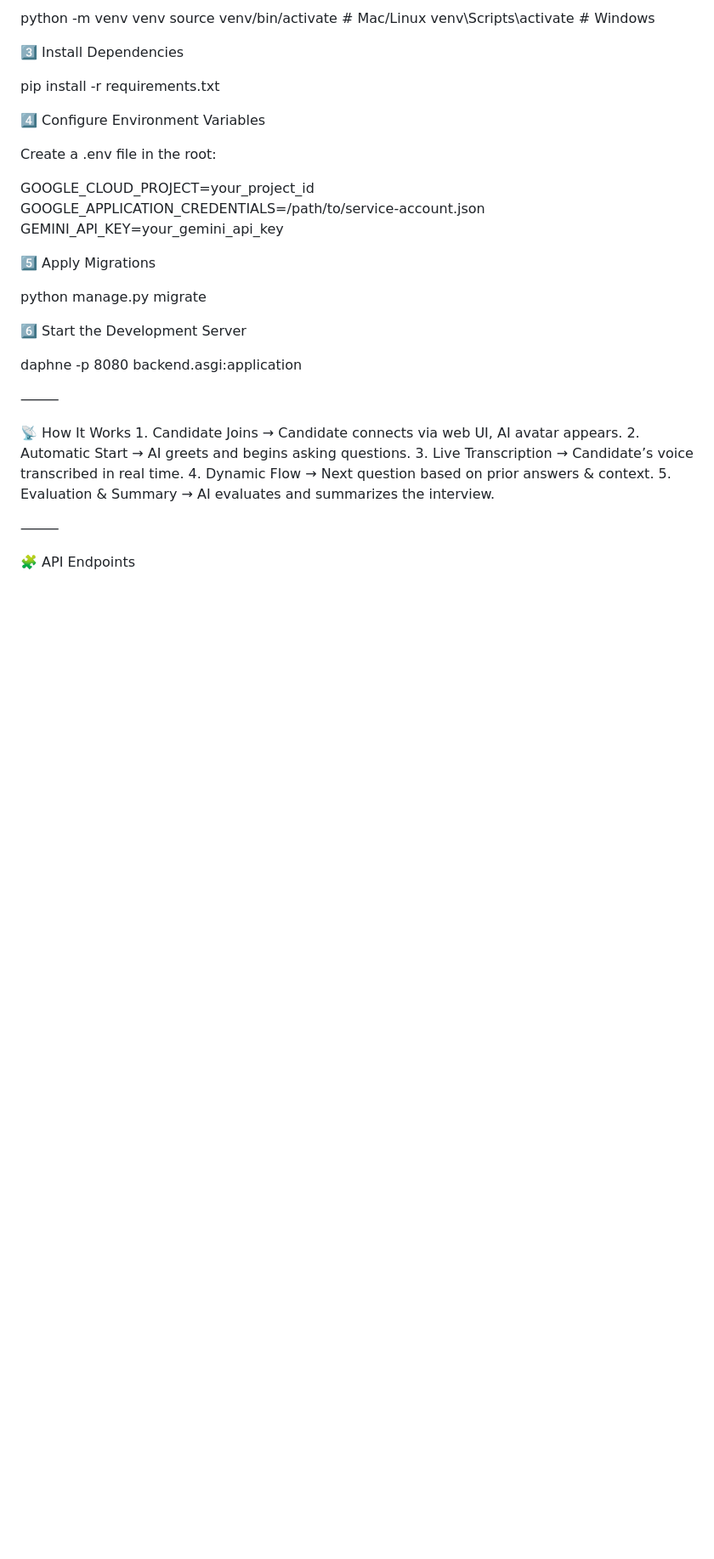
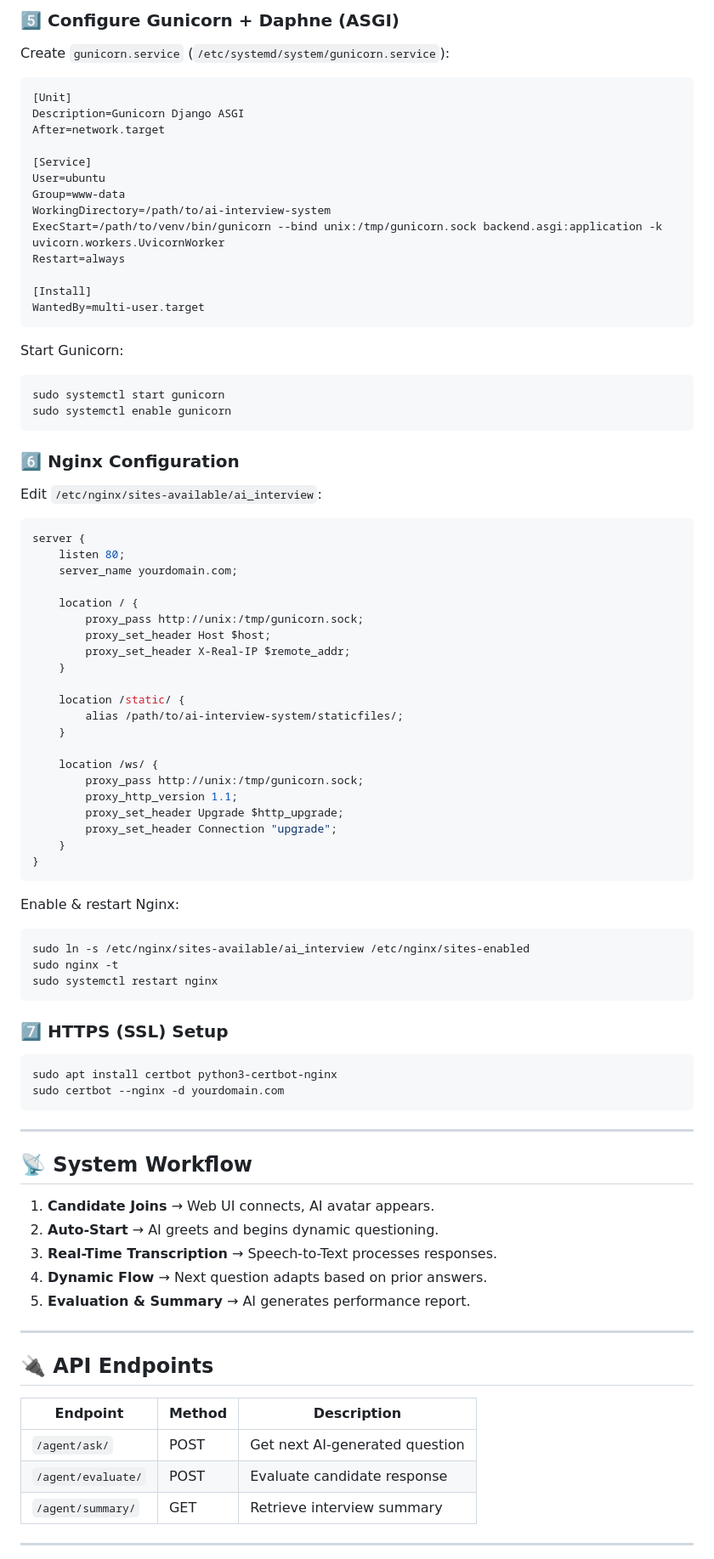
Before and after one commit to tushar7058/AI_Interview_System, a Markdown page: README.md, the part around the change printed below. Shown: that part at 85% size. Rendered like a GitHub page; blank space fills up the shorter version.

````diff
--- a/README.md
+++ b/README.md
@@ -55,39 +76,84 @@ cd ai-interview-system
 
-python -m venv venv
-source venv/bin/activate   # Mac/Linux
-venv\Scripts\activate      # Windows
+### **5️⃣ Configure Gunicorn + Daphne (ASGI)**
+Create `gunicorn.service` (`/etc/systemd/system/gunicorn.service`):
+```ini
+[Unit]
+Description=Gunicorn Django ASGI
+After=network.target
 
-3️⃣ Install Dependencies
+[Service]
+User=ubuntu
+Group=www-data
+WorkingDirectory=/path/to/ai-interview-system
+ExecStart=/path/to/venv/bin/gunicorn --bind unix:/tmp/gunicorn.sock backend.asgi:application -k uvicorn.workers.UvicornWorker
+Restart=always
 
-pip install -r requirements.txt
+[Install]
+WantedBy=multi-user.target
+```
+Start Gunicorn:
+```bash
+sudo systemctl start gunicorn
+sudo systemctl enable gunicorn
+```
 
-4️⃣ Configure Environment Variables
+### **6️⃣ Nginx Configuration**
+Edit `/etc/nginx/sites-available/ai_interview`:
+```nginx
+server {
+    listen 80;
+    server_name yourdomain.com;
 
-Create a .env file in the root:
+    location / {
+        proxy_pass http://unix:/tmp/gunicorn.sock;
+        proxy_set_header Host $host;
+        proxy_set_header X-Real-IP $remote_addr;
+    }
 
-GOOGLE_CLOUD_PROJECT=your_project_id
-GOOGLE_APPLICATION_CREDENTIALS=/path/to/service-account.json
-GEMINI_API_KEY=your_gemini_api_key
+    location /static/ {
+        alias /path/to/ai-interview-system/staticfiles/;
+    }
 
-5️⃣ Apply Migrations
+    location /ws/ {
+        proxy_pass http://unix:/tmp/gunicorn.sock;
+        proxy_http_version 1.1;
+        proxy_set_header Upgrade $http_upgrade;
+        proxy_set_header Connection "upgrade";
+    }
+}
+```
+Enable & restart Nginx:
+```bash
+sudo ln -s /etc/nginx/sites-available/ai_interview /etc/nginx/sites-enabled
+sudo nginx -t
+sudo systemctl restart nginx
+```
 
-python manage.py migrate
+### **7️⃣ HTTPS (SSL) Setup**
+```bash
+sudo apt install certbot python3-certbot-nginx
+sudo certbot --nginx -d yourdomain.com
+```
 
-6️⃣ Start the Development Server
+---
 
-daphne -p 8080 backend.asgi:application
+## 📡 **System Workflow**
 
+1. **Candidate Joins** → Web UI connects, AI avatar appears.
+2. **Auto-Start** → AI greets and begins dynamic questioning.
+3. **Real-Time Transcription** → Speech-to-Text processes responses.
+4. **Dynamic Flow** → Next question adapts based on prior answers.
+5. **Evaluation & Summary** → AI generates performance report.
 
-⸻
+---
 
-📡 How It Works
-	1.	Candidate Joins → Candidate connects via web UI, AI avatar appears.
-	2.	Automatic Start → AI greets and begins asking questions.
-	3.	Live Transcription → Candidate’s voice transcribed in real time.
-	4.	Dynamic Flow → Next question based on prior answers & context.
-	5.	Evaluation & Summary → AI evaluates and summarizes the interview.
+## 🔌 **API Endpoints**
 
-⸻
+| Endpoint            | Method | Description |
+|---------------------|--------|-------------|
+| `/agent/ask/`       | POST   | Get next AI-generated question |
+| `/agent/evaluate/`  | POST   | Evaluate candidate response |
+| `/agent/summary/`   | GET    | Retrieve interview summary |
 
-🧩 API Endpoints
+---
 
````
Also changed, not shown: other parts of README.md (+74 -74 lines).
